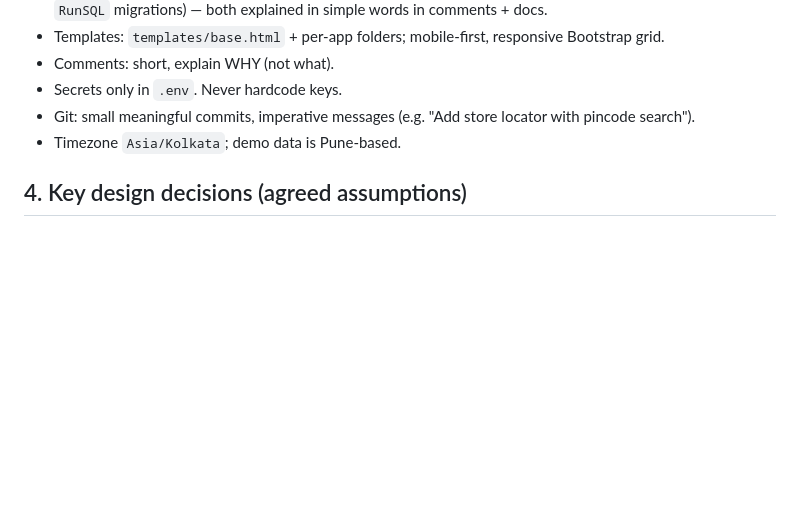
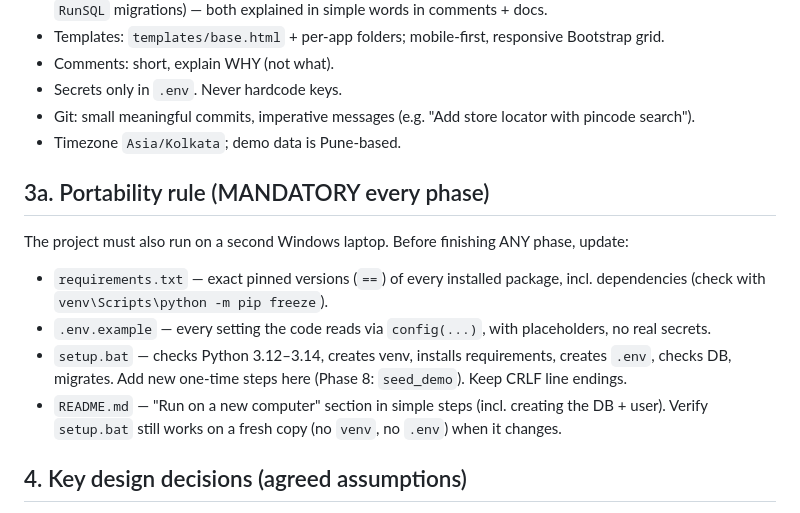
Before and after one commit to Aryan-Jadhav/WashO, a Markdown page: CLAUDE.md, the part around the change. Rendered like a GitHub page; blank space fills up the shorter version.

Commit message:
Add README with new-computer instructions; add portability rule
Co-Authored-By: Claude Opus 5.5 <noreply@anthropic.com>

```diff
--- a/CLAUDE.md
+++ b/CLAUDE.md
@@ -52,6 +52,16 @@ and code must carry short WHY-comments that help in the viva.
 - Git: small meaningful commits, imperative messages (e.g. "Add store locator with pincode search").
 - Timezone `Asia/Kolkata`; demo data is Pune-based.
 
+## 3a. Portability rule (MANDATORY every phase)
+The project must also run on a second Windows laptop. Before finishing ANY phase, update:
+- `requirements.txt` — exact pinned versions (`==`) of every installed package, incl. dependencies
+  (check with `venv\Scripts\python -m pip freeze`).
+- `.env.example` — every setting the code reads via `config(...)`, with placeholders, no real secrets.
+- `setup.bat` — checks Python 3.12–3.14, creates venv, installs requirements, creates `.env`,
+  checks DB, migrates. Add new one-time steps here (Phase 8: `seed_demo`). Keep CRLF line endings.
+- `README.md` — "Run on a new computer" section in simple steps (incl. creating the DB + user).
+Verify `setup.bat` still works on a fresh copy (no `venv`, no `.env`) when it changes.
+
 ## 4. Key design decisions (agreed assumptions)
 - At booking the customer gives *approximate* item counts → system shows an **estimated** total.
   The **final bill** is computed from the actual tagged garments at the store.
```
Also changed, not shown: README.md (added, +133 -0 lines).
